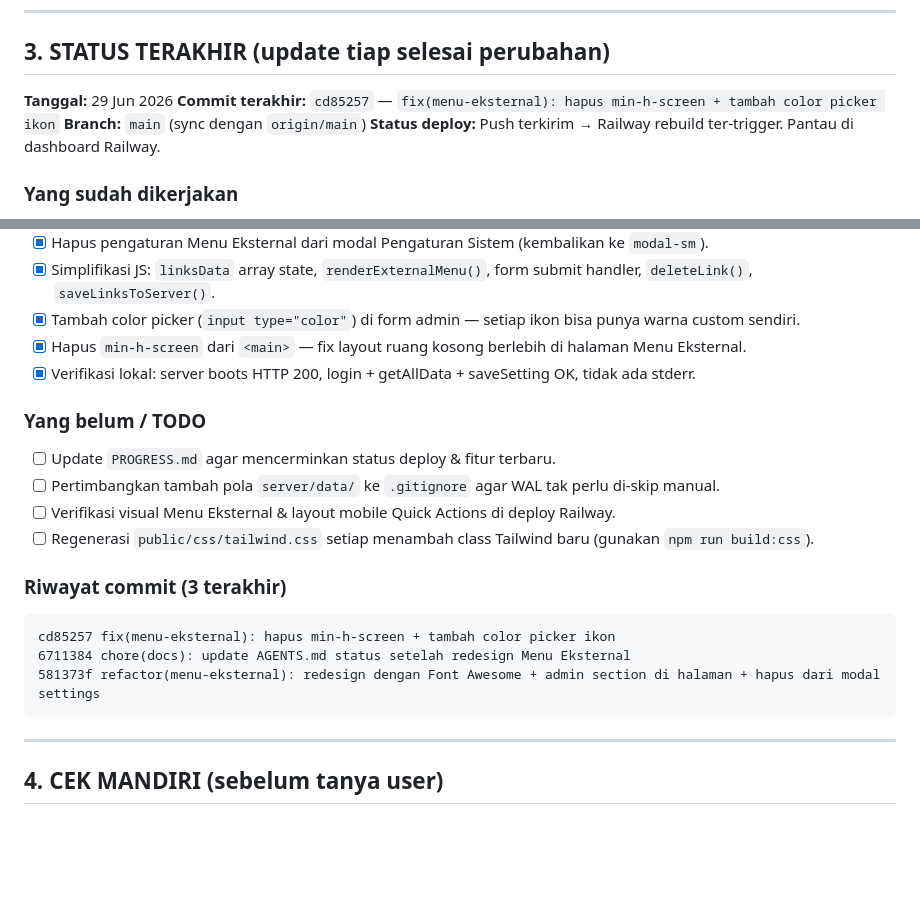
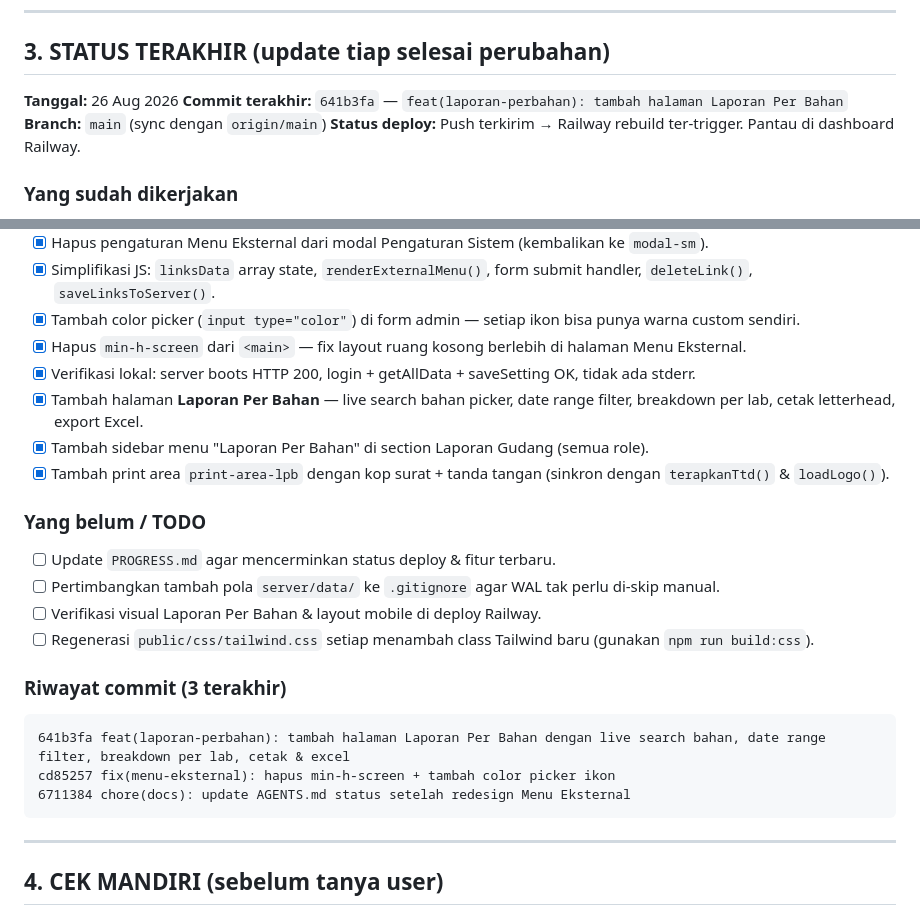
Before and after one commit to ayattulahch-debug/dragon-machine, a Markdown page: AGENTS.md, 2 parts joined by grey strips. Rendered like a GitHub page; blank space fills up the shorter version.

Commit message:
chore(docs): update AGENTS.md status setelah Laporan Per Bahan

````diff
--- a/AGENTS.md
+++ b/AGENTS.md
@@ -75,8 +75,8 @@ Urutan baku setiap permintaan perubahan:
 
 ## 3. STATUS TERAKHIR (update tiap selesai perubahan)
 
-**Tanggal:** 29 Jun 2026
-**Commit terakhir:** `cd85257` — `fix(menu-eksternal): hapus min-h-screen + tambah color picker ikon`
+**Tanggal:** 26 Aug 2026
+**Commit terakhir:** `641b3fa` — `feat(laporan-perbahan): tambah halaman Laporan Per Bahan`
 **Branch:** `main` (sync dengan `origin/main`)
 **Status deploy:** Push terkirim → Railway rebuild ter-trigger. Pantau di dashboard Railway.
 
@@ -93,18 +93,21 @@ Urutan baku setiap permintaan perubahan:
 - [x] Tambah color picker (`input type="color"`) di form admin — setiap ikon bisa punya warna custom sendiri.
 - [x] Hapus `min-h-screen` dari `<main>` — fix layout ruang kosong berlebih di halaman Menu Eksternal.
 - [x] Verifikasi lokal: server boots HTTP 200, login + getAllData + saveSetting OK, tidak ada stderr.
+- [x] Tambah halaman **Laporan Per Bahan** — live search bahan picker, date range filter, breakdown per lab, cetak letterhead, export Excel.
+- [x] Tambah sidebar menu "Laporan Per Bahan" di section Laporan Gudang (semua role).
+- [x] Tambah print area `print-area-lpb` dengan kop surat + tanda tangan (sinkron dengan `terapkanTtd()` & `loadLogo()`).
 
 ### Yang belum / TODO
 - [ ] Update `PROGRESS.md` agar mencerminkan status deploy & fitur terbaru.
 - [ ] Pertimbangkan tambah pola `server/data/` ke `.gitignore` agar WAL tak perlu di-skip manual.
-- [ ] Verifikasi visual Menu Eksternal & layout mobile Quick Actions di deploy Railway.
+- [ ] Verifikasi visual Laporan Per Bahan & layout mobile di deploy Railway.
 - [ ] Regenerasi `public/css/tailwind.css` setiap menambah class Tailwind baru (gunakan `npm run build:css`).
 
 ### Riwayat commit (3 terakhir)
 ```
+641b3fa feat(laporan-perbahan): tambah halaman Laporan Per Bahan dengan live search bahan, date range filter, breakdown per lab, cetak & excel
 cd85257 fix(menu-eksternal): hapus min-h-screen + tambah color picker ikon
 6711384 chore(docs): update AGENTS.md status setelah redesign Menu Eksternal
-581373f refactor(menu-eksternal): redesign dengan Font Awesome + admin section di halaman + hapus dari modal settings
 ```
 
 ---
````
